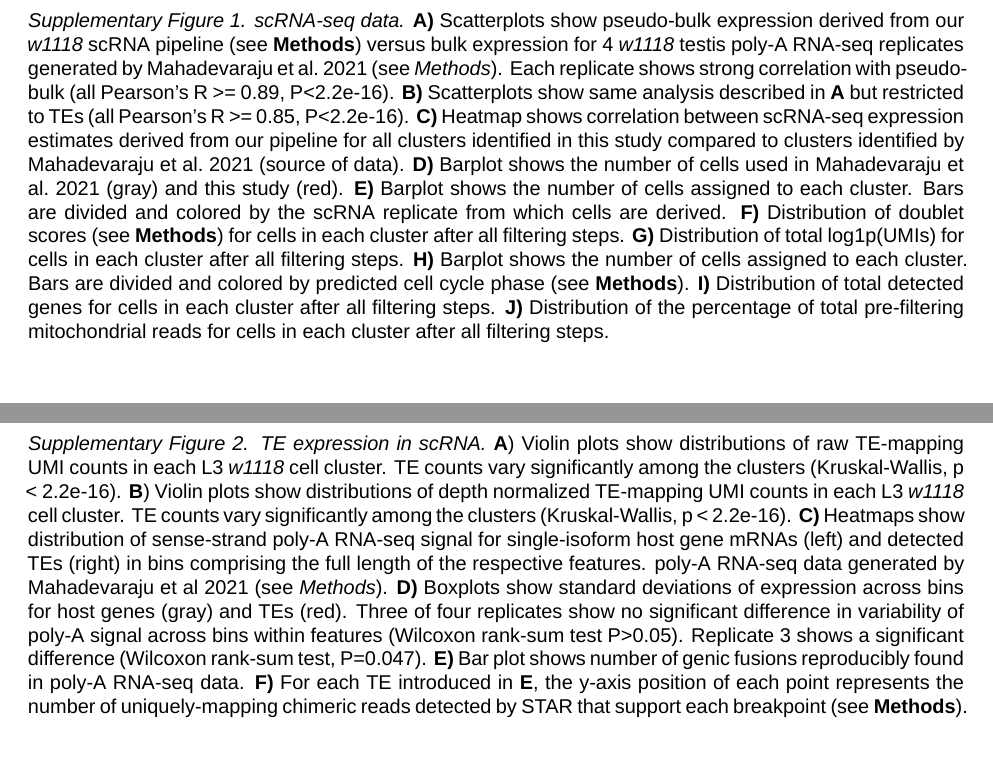
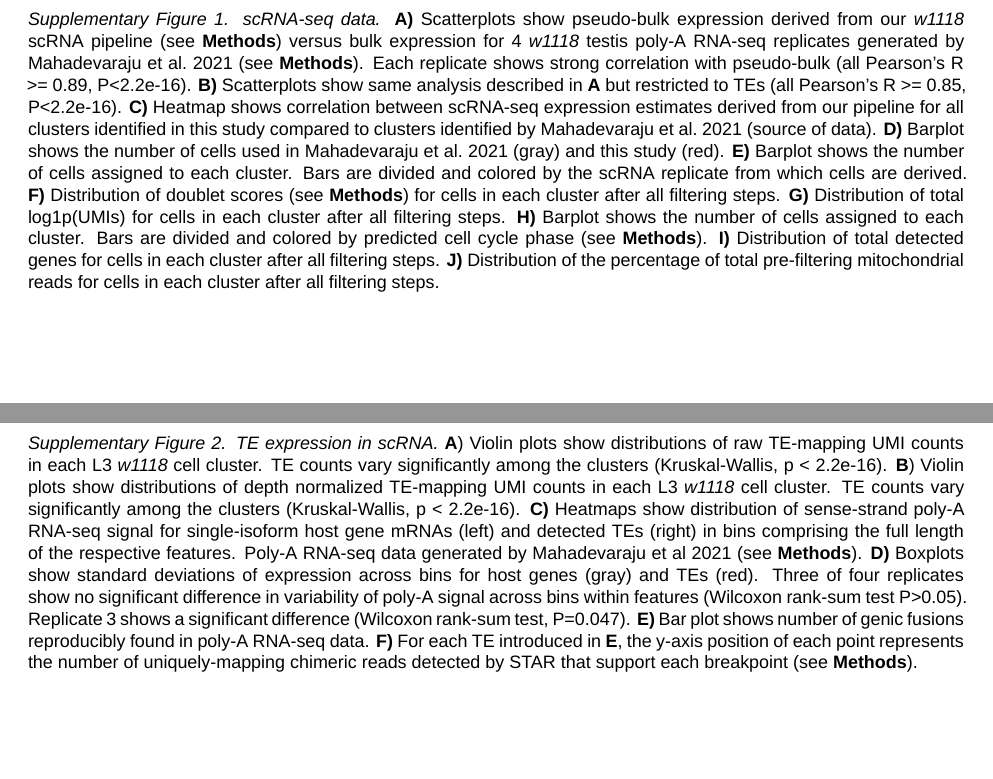
Before and after one commit to Ellison-Lab/TestisTEs2021, an R Markdown document (workflow/markdown/figures.Rmd): two parts of pages 6 and 7 of 13, joined at a grey line, cut so that both start at the same text. Rendered offline with R 4.5, knitr and Pandoc, then LaTeX, with nearby package versions; some code elsewhere in the file could not run offline; a font, style sheet, LaTeX package, included part or bibliography that could not be used is replaced or left out.

Commit message:
update subflows, change caption

````diff
--- a/workflow/markdown/figures.Rmd
+++ b/workflow/markdown/figures.Rmd
@@ -67,12 +67,14 @@ read_rds("~/work/TestisTEs2021/results/panels/figure5.rds")
 
 \newpage
 
-```{r, fig.dim=c(20,20), out.height="7in", out.width="7in"}
+```{r, fig.dim=c(20,20), out.height="6.5in", out.width="6.5in"}
 read_rds("~/work/TestisTEs2021/results/panels/supp1.rds")
 ```
 
+\small
+
 *Supplementary Figure 1. scRNA-seq data.*
-**A)** Scatterplots show pseudo-bulk expression derived from our *w1118* scRNA pipeline (see **Methods**) versus bulk expression for 4 *w1118* testis poly-A RNA-seq replicates generated by Mahadevaraju et al. 2021 (see *Methods*). Each replicate shows strong correlation with pseudo-bulk (all Pearson's R >= 0.89, P<2.2e-16). **B)** Scatterplots show same analysis described in **A** but restricted to TEs (all Pearson's R >= 0.85, P<2.2e-16). **C)** Heatmap shows correlation between scRNA-seq expression estimates derived from our pipeline for all clusters identified in this study compared to clusters identified by Mahadevaraju et al. 2021 (source of data). **D)** Barplot shows the number of cells used in Mahadevaraju et al. 2021 (gray) and this study (red). **E)** Barplot shows the number of cells assigned to each cluster. Bars are divided and colored by the scRNA replicate from which cells are derived. **F)** Distribution of doublet scores (see **Methods**) for cells in each cluster after all filtering steps. **G)** Distribution of total log1p(UMIs) for cells in each cluster after all filtering steps. **H)** Barplot shows the number of cells assigned to each cluster. Bars are divided and colored by predicted cell cycle phase (see **Methods**). **I)** Distribution of total detected genes for cells in each cluster after all filtering steps. **J)** Distribution of the percentage of total pre-filtering mitochondrial reads for cells in each cluster after all filtering steps.
+**A)** Scatterplots show pseudo-bulk expression derived from our *w1118* scRNA pipeline (see **Methods**) versus bulk expression for 4 *w1118* testis poly-A RNA-seq replicates generated by Mahadevaraju et al. 2021 (see **Methods**). Each replicate shows strong correlation with pseudo-bulk (all Pearson's R >= 0.89, P<2.2e-16). **B)** Scatterplots show same analysis described in **A** but restricted to TEs (all Pearson's R >= 0.85, P<2.2e-16). **C)** Heatmap shows correlation between scRNA-seq expression estimates derived from our pipeline for all clusters identified in this study compared to clusters identified by Mahadevaraju et al. 2021 (source of data). **D)** Barplot shows the number of cells used in Mahadevaraju et al. 2021 (gray) and this study (red). **E)** Barplot shows the number of cells assigned to each cluster. Bars are divided and colored by the scRNA replicate from which cells are derived. **F)** Distribution of doublet scores (see **Methods**) for cells in each cluster after all filtering steps. **G)** Distribution of total log1p(UMIs) for cells in each cluster after all filtering steps. **H)** Barplot shows the number of cells assigned to each cluster. Bars are divided and colored by predicted cell cycle phase (see **Methods**). **I)** Distribution of total detected genes for cells in each cluster after all filtering steps. **J)** Distribution of the percentage of total pre-filtering mitochondrial reads for cells in each cluster after all filtering steps.
 
 \newpage
 
@@ -80,11 +82,11 @@ read_rds("~/work/TestisTEs2021/results/panels/supp1.rds")
 read_rds("~/work/TestisTEs2021/results/panels/supp2.rds")
 ```
 
-*Supplementary Figure 2. TE expression in scRNA.* **A**) Violin plots show distributions of raw TE-mapping UMI counts in each L3 *w1118* cell cluster. TE counts vary significantly among the clusters (Kruskal-Wallis, p < 2.2e-16). **B**) Violin plots show distributions of depth normalized TE-mapping UMI counts in each L3 *w1118* cell cluster. TE counts vary significantly among the clusters (Kruskal-Wallis, p < 2.2e-16). **C)** Heatmaps show distribution of sense-strand poly-A RNA-seq signal for single-isoform host gene mRNAs (left) and detected TEs (right) in bins comprising the full length of the respective features. poly-A RNA-seq data generated by Mahadevaraju et al 2021 (see *Methods*). **D)** Boxplots show standard deviations of expression across bins for host genes (gray) and TEs (red). Three of four replicates show no significant difference in variability of poly-A signal across bins within features (Wilcoxon rank-sum test P>0.05). Replicate 3 shows a significant difference (Wilcoxon rank-sum test, P=0.047). **E)** Bar plot shows number of genic fusions reproducibly found in poly-A RNA-seq data. **F)** For each TE introduced in **E**, the y-axis position of each point represents the number of uniquely-mapping chimeric reads detected by STAR that support each breakpoint (see **Methods**).
+*Supplementary Figure 2. TE expression in scRNA.* **A**) Violin plots show distributions of raw TE-mapping UMI counts in each L3 *w1118* cell cluster. TE counts vary significantly among the clusters (Kruskal-Wallis, p < 2.2e-16). **B**) Violin plots show distributions of depth normalized TE-mapping UMI counts in each L3 *w1118* cell cluster. TE counts vary significantly among the clusters (Kruskal-Wallis, p < 2.2e-16). **C)** Heatmaps show distribution of sense-strand poly-A RNA-seq signal for single-isoform host gene mRNAs (left) and detected TEs (right) in bins comprising the full length of the respective features. Poly-A RNA-seq data generated by Mahadevaraju et al 2021 (see **Methods**). **D)** Boxplots show standard deviations of expression across bins for host genes (gray) and TEs (red). Three of four replicates show no significant difference in variability of poly-A signal across bins within features (Wilcoxon rank-sum test P>0.05). Replicate 3 shows a significant difference (Wilcoxon rank-sum test, P=0.047). **E)** Bar plot shows number of genic fusions reproducibly found in poly-A RNA-seq data. **F)** For each TE introduced in **E**, the y-axis position of each point represents the number of uniquely-mapping chimeric reads detected by STAR that support each breakpoint (see **Methods**).
 
 \newpage
 
-```{r, fig.dim=c(8,10), out.height="8in", out.width="10in"}
+```{r, fig.dim=c(8,10), out.height="6.4in", out.width="8in"}
 read_rds("~/work/TestisTEs2021/results/panels/supp3.rds")
 ```
 
````
Also changed, not shown: workflow/markdown/figures.Rmd (2 more changed lines).
